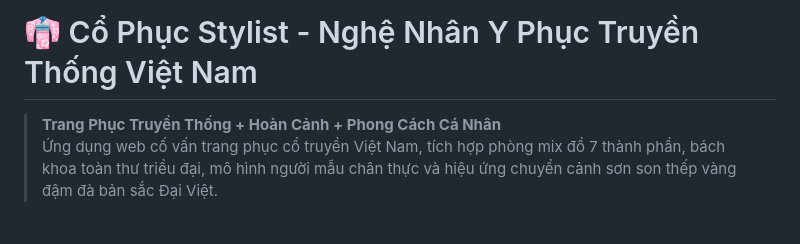
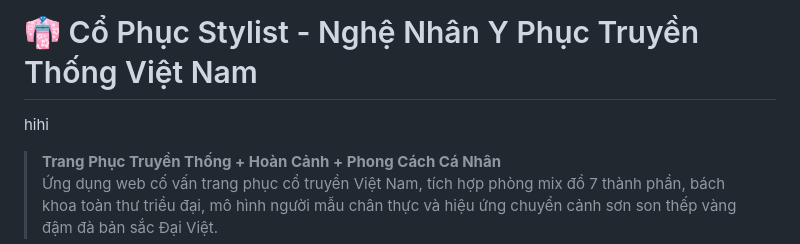
Before and after one commit to Hung1081/ai-arena, a Markdown page: README.md, the part around the change. GitHub-like rendering; blank space fills up the shorter version.

Commit message:
Chinh sua file README

```diff
--- a/README.md
+++ b/README.md
@@ -1,5 +1,5 @@
 # 👘 Cổ Phục Stylist - Nghệ Nhân Y Phục Truyền Thống Việt Nam
-
+hihi
 > **Trang Phục Truyền Thống + Hoàn Cảnh + Phong Cách Cá Nhân**
 > Ứng dụng web cố vấn trang phục cổ truyền Việt Nam, tích hợp phòng mix đồ 7 thành phần, bách khoa toàn thư triều đại, mô hình người mẫu chân thực và hiệu ứng chuyển cảnh sơn son thếp vàng đậm đà bản sắc Đại Việt.
 
```
